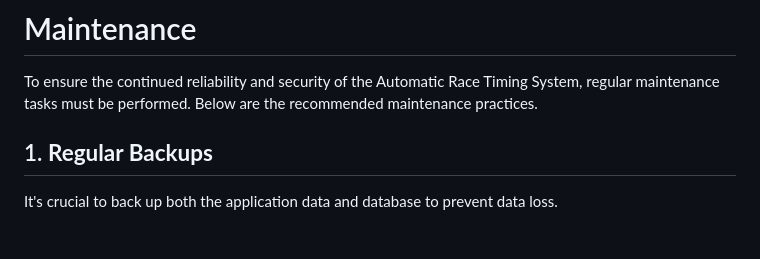
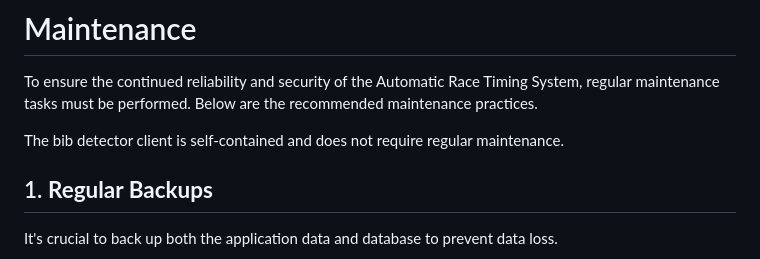
Before and after one commit to JakeGT/RaceTimingSystem, a Markdown page: docs/maintenance.md, the part around the change. GitHub-like rendering; blank space fills up the shorter version.

```diff
--- a/docs/maintenance.md
+++ b/docs/maintenance.md
@@ -2,6 +2,8 @@
 
 To ensure the continued reliability and security of the Automatic Race Timing System, regular maintenance tasks must be
 performed. Below are the recommended maintenance practices.
+
+The bib detector client is self-contained and does not require regular maintenance.
 
 ## 1. **Regular Backups**
 
```
Also changed, not shown: docs/installation.md (+22 -5 lines), docs/usage_guide.md (+29 -1 lines), docs/screenshots/bib_detector_gui.png (added), 1 other file.
